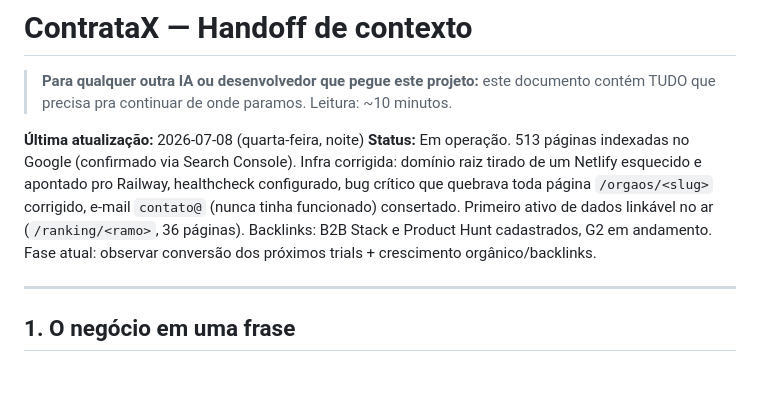
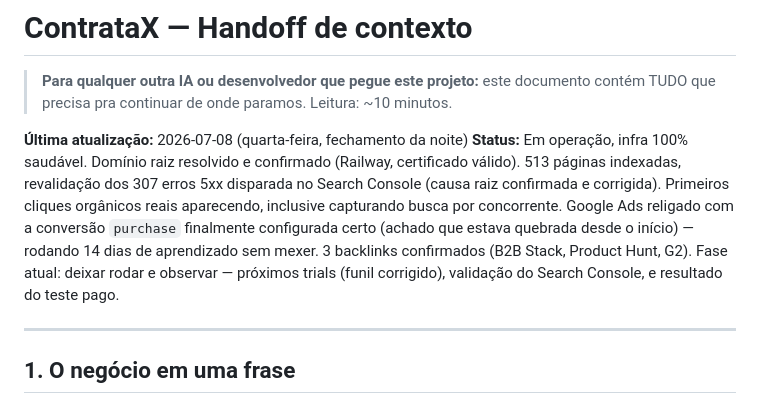
Before and after one commit to jacquesmoreira/contratax, a Markdown page: HANDOFF.md, the part around one of its changes. Drawn GitHub-style; blank space fills up the shorter version.

```diff
--- a/HANDOFF.md
+++ b/HANDOFF.md
@@ -2,8 +2,8 @@
 
 > **Para qualquer outra IA ou desenvolvedor que pegue este projeto:** este documento contém TUDO que precisa pra continuar de onde paramos. Leitura: ~10 minutos.
 
-**Última atualização:** 2026-07-08 (quarta-feira, noite)
-**Status:** Em operação. 513 páginas indexadas no Google (confirmado via Search Console). Infra corrigida: domínio raiz tirado de um Netlify esquecido e apontado pro Railway, healthcheck configurado, bug crítico que quebrava toda página `/orgaos/<slug>` corrigido, e-mail `contato@` (nunca tinha funcionado) consertado. Primeiro ativo de dados linkável no ar (`/ranking/<ramo>`, 36 páginas). Backlinks: B2B Stack e Product Hunt cadastrados, G2 em andamento. Fase atual: observar conversão dos próximos trials + crescimento orgânico/backlinks.
+**Última atualização:** 2026-07-08 (quarta-feira, fechamento da noite)
+**Status:** Em operação, infra 100% saudável. Domínio raiz resolvido e confirmado (Railway, certificado válido). 513 páginas indexadas, revalidação dos 307 erros 5xx disparada no Search Console (causa raiz confirmada e corrigida). Primeiros cliques orgânicos reais aparecendo, inclusive capturando busca por concorrente. Google Ads religado com a conversão `purchase` finalmente configurada certo (achado que estava quebrada desde o início) — rodando 14 dias de aprendizado sem mexer. 3 backlinks confirmados (B2B Stack, Product Hunt, G2). Fase atual: deixar rodar e observar — próximos trials (funil corrigido), validação do Search Console, e resultado do teste pago.
 
 ---
 
```
Also changed, not shown: other parts of HANDOFF.md (+22 -0 lines).
